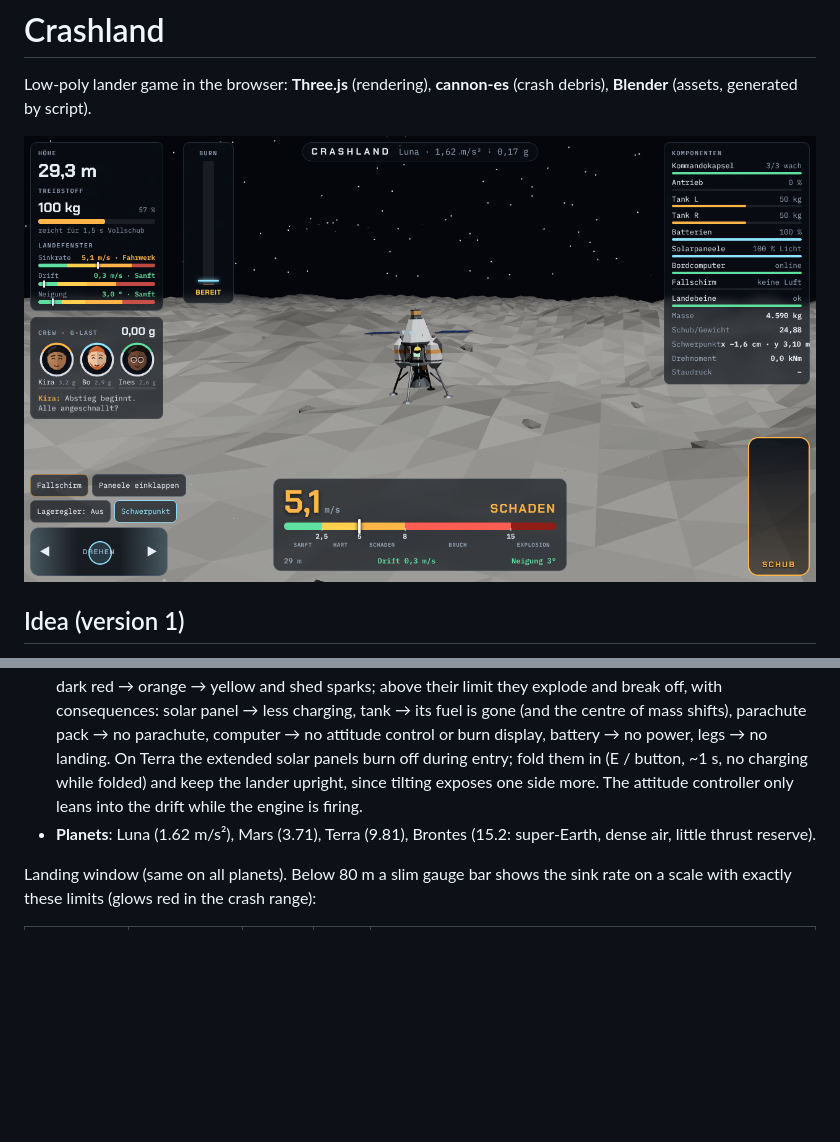
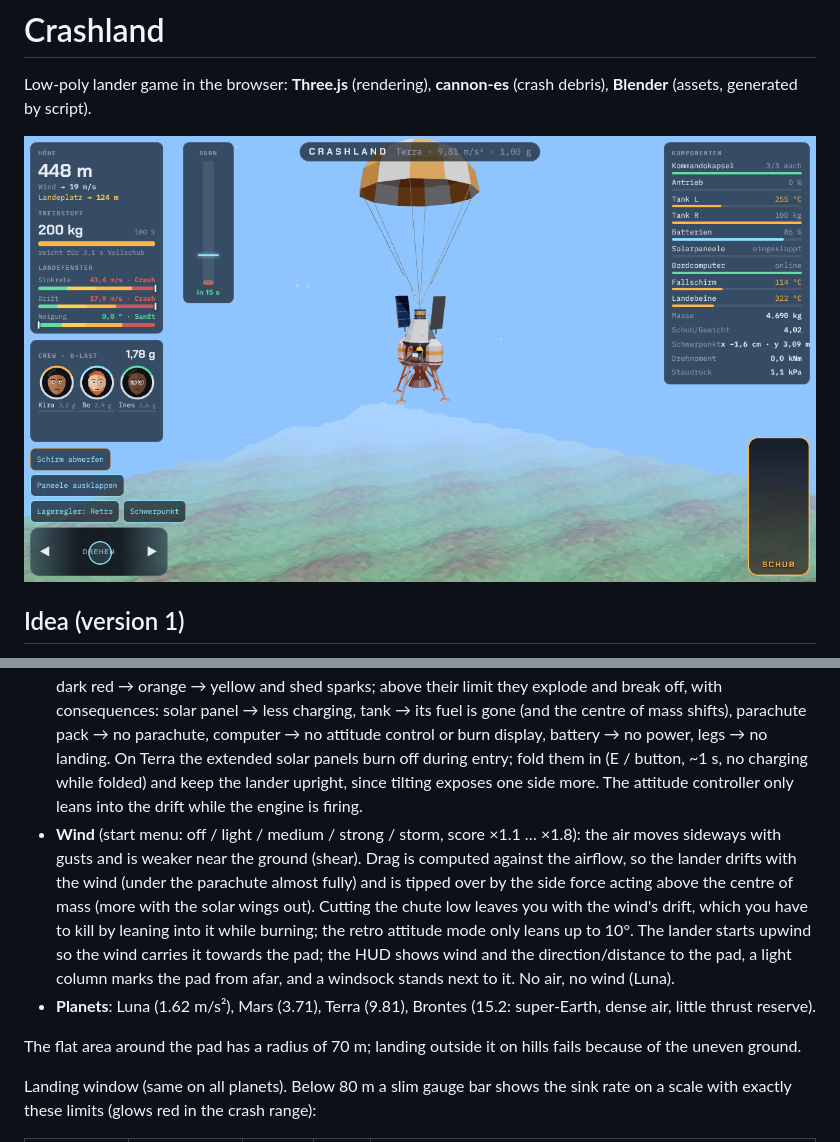
Before and after one commit to dubspeed/crashland, a Markdown page: README.md, 2 parts joined by grey strips. GitHub-like rendering; pictures changed too: docs/screenshot.png; blank space fills up the shorter version.

```diff
--- a/README.md
+++ b/README.md
@@ -14,7 +14,10 @@ Your lander falls toward a planet without power. Light the main engine as late a
 - **Power**: the battery feeds the flight computer, attitude control and the fuel pumps. Solar panels recharge depending on planet. Empty battery → computer offline, pumps off, max. 60 % thrust.
 - **Atmosphere & parachute**: air density per planet (Luna none, Mars very thin, Terra normal, Brontes dense) slows the lander (drag, terminal velocity). The parachute (P / button) inflates over ~2 s and is reefed: the riser load is capped (~70 kN), so it never jerks harder than ~2.5 g and opens fully only as the lander slows down. Above 5.5 kPa dynamic pressure it tears. Air drag counts as g-load for the crew. On Terra you can deploy once the lander has slowed to terminal velocity; on Brontes its terminal velocity is already too fast for the canopy, so you have to brake with the engine first. It can be cut away again; on Luna it is useless.
 - **Re-entry heat**: every component has its own temperature (heating ∝ √ρ · v³, game-scaled). Hot parts glow dark red → orange → yellow and shed sparks; above their limit they explode and break off, with consequences: solar panel → less charging, tank → its fuel is gone (and the centre of mass shifts), parachute pack → no parachute, computer → no attitude control or burn display, battery → no power, legs → no landing. On Terra the extended solar panels burn off during entry; fold them in (E / button, ~1 s, no charging while folded) and keep the lander upright, since tilting exposes one side more. The attitude controller only leans into the drift while the engine is firing.
+- **Wind** (start menu: off / light / medium / strong / storm, score ×1.1 … ×1.8): the air moves sideways with gusts and is weaker near the ground (shear). Drag is computed against the airflow, so the lander drifts with the wind (under the parachute almost fully) and is tipped over by the side force acting above the centre of mass (more with the solar wings out). Cutting the chute low leaves you with the wind's drift, which you have to kill by leaning into it while burning; the retro attitude mode only leans up to 10°. The lander starts upwind so the wind carries it towards the pad; the HUD shows wind and the direction/distance to the pad, a light column marks the pad from afar, and a windsock stands next to it. No air, no wind (Luna).
 - **Planets**: Luna (1.62 m/s²), Mars (3.71), Terra (9.81), Brontes (15.2: super-Earth, dense air, little thrust reserve).
+
+The flat area around the pad has a radius of 70 m; landing outside it on hills fails because of the uneven ground.
 
 Landing window (same on all planets). Below 80 m a slim gauge bar shows the sink rate on a scale with exactly these limits (glows red in the crash range):
 
```
Also changed, not shown: 8 other files.
